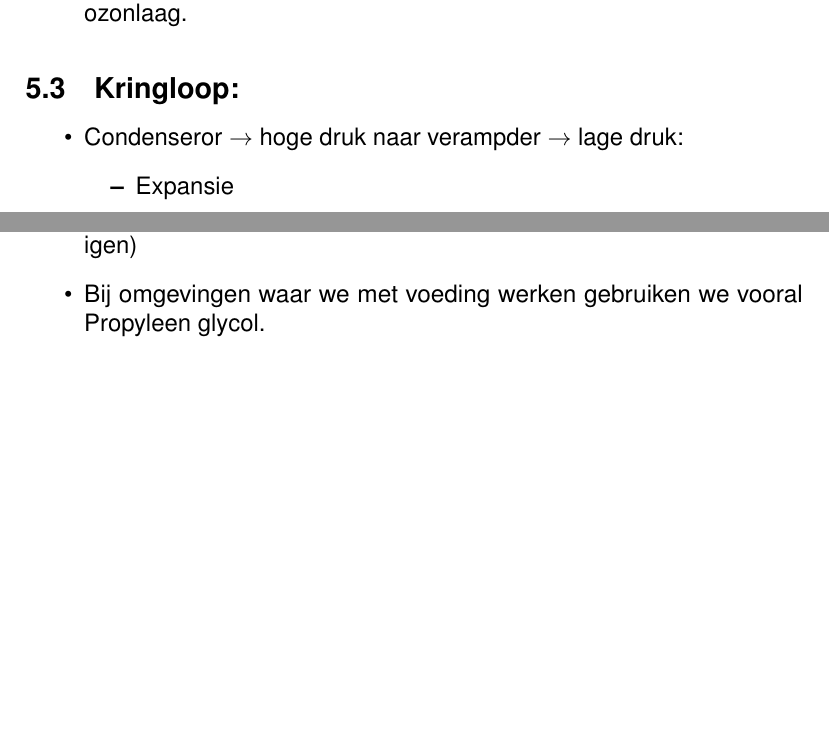
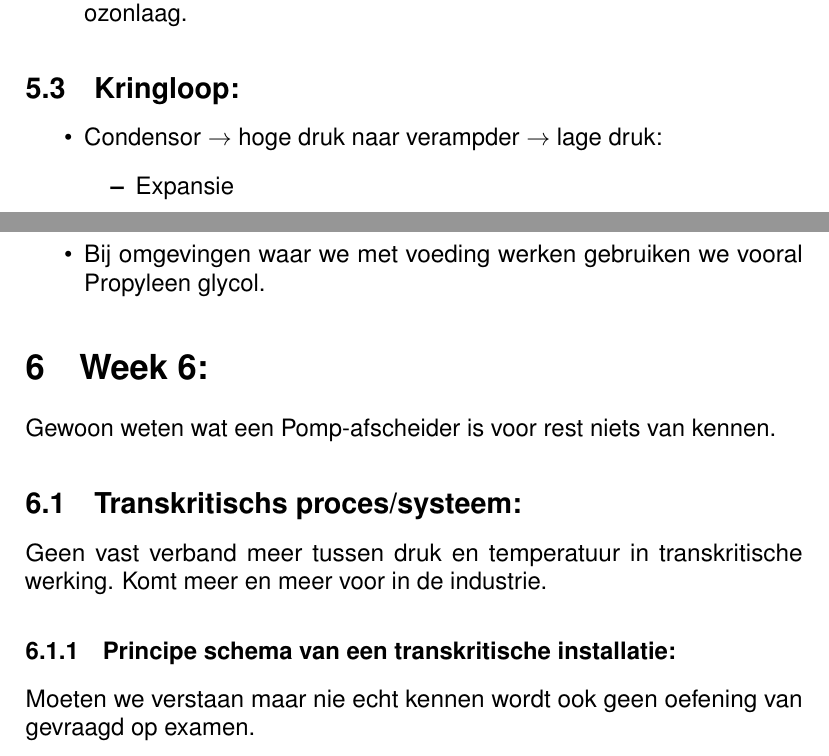
Before and after one commit to VandoorenXander/Banaba-Sustainable-energy-management, a LaTeX document (Semester 1/HVAC/HVAC.tex): two parts of pages 34 and 36 of 36 before the commit and two parts of pages 35 and 37 of 37 after it, joined at a grey line, cut so that both start at the same text, the shorter picture padded with empty space. Compiled offline with pdfLaTeX.

Commit message:
newest version HVAC

```diff
--- a/Semester 1/HVAC/HVAC.tex
+++ b/Semester 1/HVAC/HVAC.tex
@@ -778,7 +778,7 @@ Europa probeert af te stappen van de synthetische koudemiddelen zoals R134a, R40
 % \end{itemize}
 \subsection{Kringloop:}
 \begin{itemize}
-    \item Condenseror $\rightarrow$ hoge druk naar verampder $\rightarrow$ lage druk:\begin{itemize}
+    \item Condensor $\rightarrow$ hoge druk naar verampder $\rightarrow$ lage druk:\begin{itemize}
         \item Expansie
         \item Via expansieventiel
         \item Druk verandering
@@ -823,5 +823,10 @@ Boven 0 graden kunnen we water gebruiken.\begin{itemize}
     \item In warmte toepassingen wordt vooral ethyleen gebruik (bvb bij voertuigen)
     \item Bij omgevingen waar we met voeding werken gebruiken we vooral Propyleen glycol.
 \end{itemize}
-
+\section{Week 6:}
+Gewoon weten wat een Pomp-afscheider is voor rest niets van kennen.
+\subsection{Transkritischs proces/systeem:}
+Geen vast verband meer tussen druk en temperatuur in transkritische werking. Komt meer en meer voor in de industrie.
+\subsubsection{Principe schema van een transkritische installatie:}
+Moeten we verstaan maar nie echt kennen wordt ook geen oefening van gevraagd op examen.
 \end{document}
```
Also changed, not shown: Semester 1/HVAC/HVAC.pdf.
